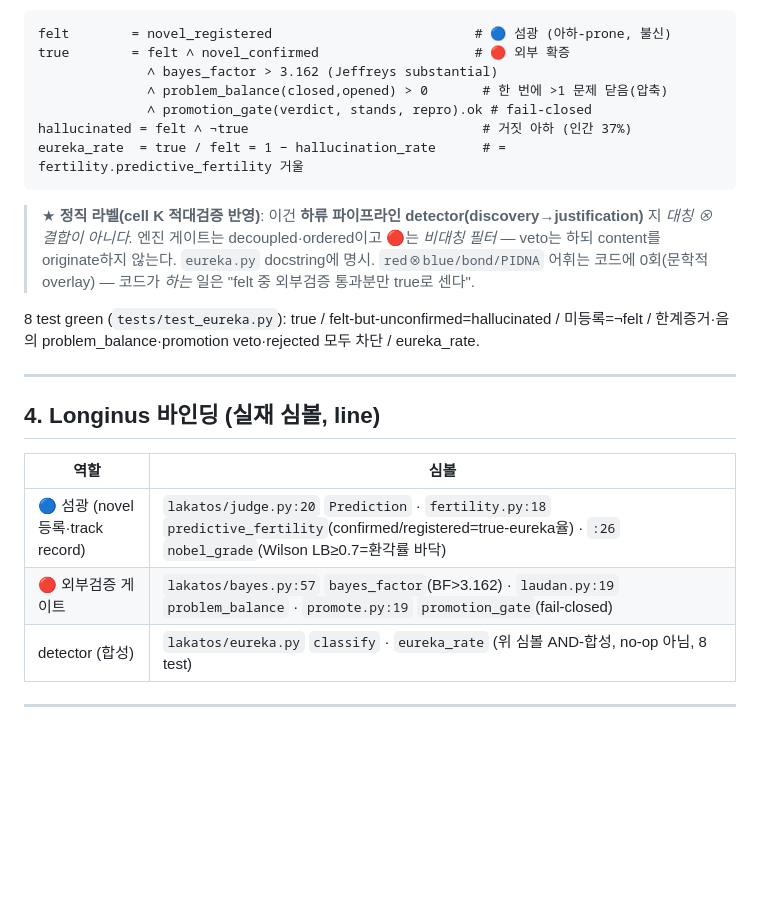
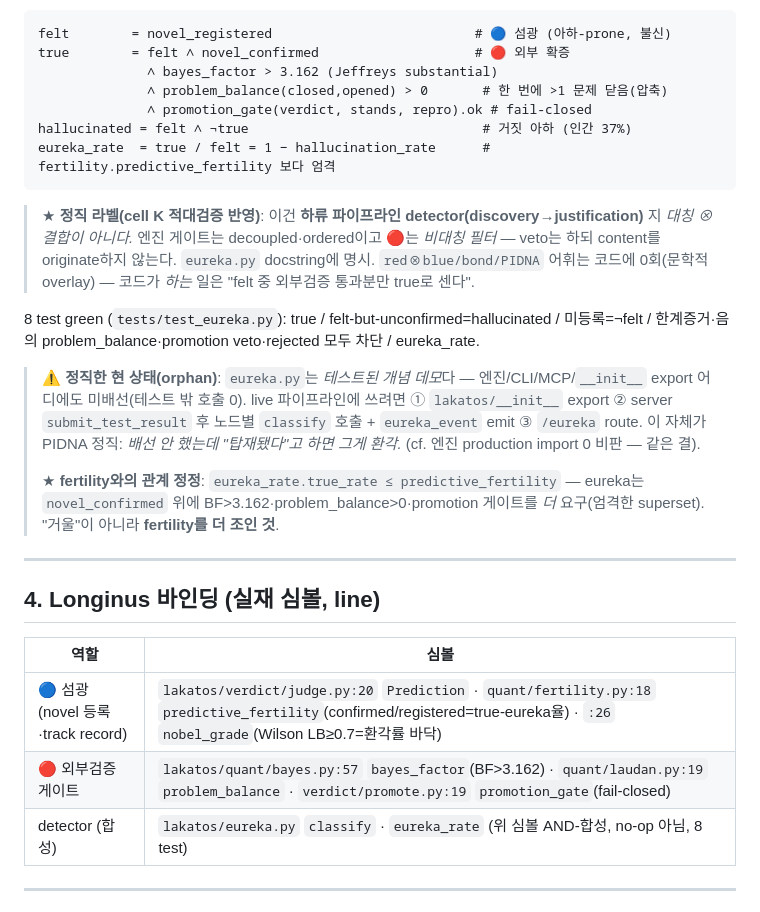
Before and after one commit to gj3447/lakatotree, a Markdown page: docs/EUREKA.md, the part around the change. Rendered like a GitHub page; blank space fills up the shorter version.

````diff
--- a/docs/EUREKA.md
+++ b/docs/EUREKA.md
@@ -66,12 +66,16 @@ true        = felt ∧ novel_confirmed                    # 🔴 외부 확증
               ∧ problem_balance(closed,opened) > 0       # 한 번에 >1 문제 닫음(압축)
               ∧ promotion_gate(verdict, stands, repro).ok # fail-closed
 hallucinated = felt ∧ ¬true                              # 거짓 아하 (인간 37%)
-eureka_rate  = true / felt = 1 − hallucination_rate      # = fertility.predictive_fertility 거울
+eureka_rate  = true / felt = 1 − hallucination_rate      # fertility.predictive_fertility 보다 엄격
 ```
 
 > ★ **정직 라벨(cell K 적대검증 반영)**: 이건 **하류 파이프라인 detector(discovery→justification)** 지 *대칭 ⊗ 결합이 아니다.* 엔진 게이트는 decoupled·ordered이고 🔴는 *비대칭 필터* — veto는 하되 content를 originate하지 않는다. `eureka.py` docstring에 명시. `red⊗blue/bond/PIDNA` 어휘는 코드에 0회(문학적 overlay) — 코드가 *하는* 일은 "felt 중 외부검증 통과분만 true로 센다".
 
 8 test green (`tests/test_eureka.py`): true / felt-but-unconfirmed=hallucinated / 미등록=¬felt / 한계증거·음의 problem_balance·promotion veto·rejected 모두 차단 / eureka_rate.
+
+> ⚠️ **정직한 현 상태(orphan)**: `eureka.py`는 *테스트된 개념 데모*다 — 엔진/CLI/MCP/`__init__` export 어디에도 미배선(테스트 밖 호출 0). live 파이프라인에 쓰려면 ① `lakatos/__init__` export ② server `submit_test_result` 후 노드별 `classify` 호출 + `eureka_event` emit ③ `/eureka` route. 이 자체가 PIDNA 정직: *배선 안 했는데 "탑재됐다"고 하면 그게 환각.* (cf. 엔진 production import 0 비판 — 같은 결).
+>
+> ★ **fertility와의 관계 정정**: `eureka_rate.true_rate ≤ predictive_fertility` — eureka는 `novel_confirmed` 위에 BF>3.162·problem_balance>0·promotion 게이트를 *더* 요구(엄격한 superset). "거울"이 아니라 **fertility를 더 조인 것**.
 
 ---
 
@@ -79,8 +83,8 @@ eureka_rate  = true / felt = 1 − hallucination_rate      # = fertility.predict
 
 | 역할 | 심볼 |
 |---|---|
-| 🔵 섬광 (novel 등록·track record) | `lakatos/judge.py:20` `Prediction` · `fertility.py:18` `predictive_fertility`(confirmed/registered=true-eureka율) · `:26` `nobel_grade`(Wilson LB≥0.7=환각률 바닥) |
-| 🔴 외부검증 게이트 | `lakatos/bayes.py:57` `bayes_factor`(BF>3.162) · `laudan.py:19` `problem_balance` · `promote.py:19` `promotion_gate`(fail-closed) |
+| 🔵 섬광 (novel 등록·track record) | `lakatos/verdict/judge.py:20` `Prediction` · `quant/fertility.py:18` `predictive_fertility`(confirmed/registered=true-eureka율) · `:26` `nobel_grade`(Wilson LB≥0.7=환각률 바닥) |
+| 🔴 외부검증 게이트 | `lakatos/quant/bayes.py:57` `bayes_factor`(BF>3.162) · `quant/laudan.py:19` `problem_balance` · `verdict/promote.py:19` `promotion_gate`(fail-closed) |
 | detector (합성) | `lakatos/eureka.py` `classify` · `eureka_rate` (위 심볼 AND-합성, no-op 아님, 8 test) |
 
 ---
````
Also changed, not shown: docs/PIDNA_STRANDS.md (+18 -18 lines).
